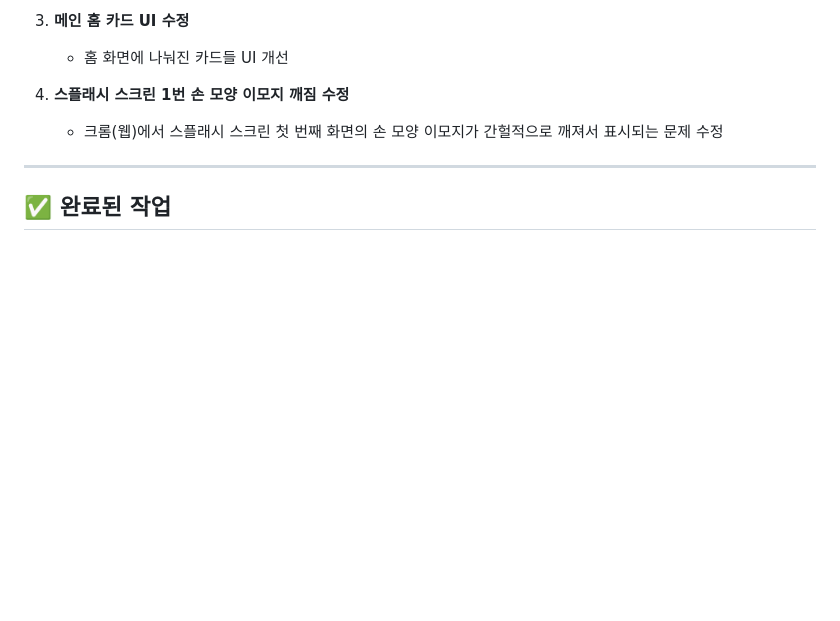
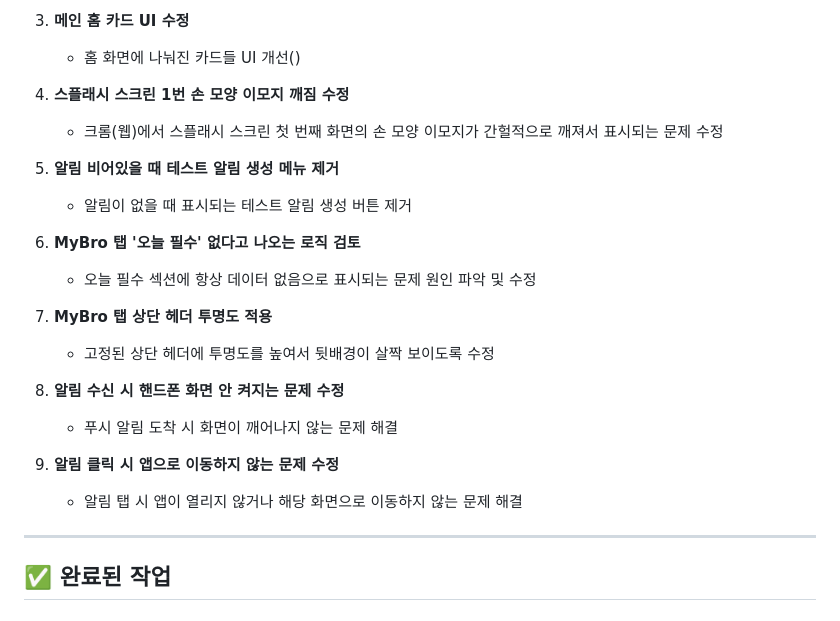
Before and after one commit to wkdaud9/AIX-BOOST-PROJECT, a Markdown page: TODO.md, the part around the change. GitHub-like rendering; blank space fills up the shorter version.

Commit message:
[Docs] TODO 항목 추가: 알림/MyBro 관련 버그 및 개선사항
Co-Authored-By: Claude Opus 4.6 <noreply@anthropic.com>

```diff
--- a/TODO.md
+++ b/TODO.md
@@ -16,10 +16,25 @@
    - 목적: MyBro 탭 전환 시 로딩 시간 감소
 
 3. **메인 홈 카드 UI 수정**
-   - 홈 화면에 나눠진 카드들 UI 개선
+   - 홈 화면에 나눠진 카드들 UI 개선()
 
 4. **스플래시 스크린 1번 손 모양 이모지 깨짐 수정**
    - 크롬(웹)에서 스플래시 스크린 첫 번째 화면의 손 모양 이모지가 간헐적으로 깨져서 표시되는 문제 수정
+
+5. **알림 비어있을 때 테스트 알림 생성 메뉴 제거**
+   - 알림이 없을 때 표시되는 테스트 알림 생성 버튼 제거
+
+6. **MyBro 탭 '오늘 필수' 없다고 나오는 로직 검토**
+   - 오늘 필수 섹션에 항상 데이터 없음으로 표시되는 문제 원인 파악 및 수정
+
+7. **MyBro 탭 상단 헤더 투명도 적용**
+   - 고정된 상단 헤더에 투명도를 높여서 뒷배경이 살짝 보이도록 수정
+
+8. **알림 수신 시 핸드폰 화면 안 켜지는 문제 수정**
+   - 푸시 알림 도착 시 화면이 깨어나지 않는 문제 해결
+
+9. **알림 클릭 시 앱으로 이동하지 않는 문제 수정**
+   - 알림 탭 시 앱이 열리지 않거나 해당 화면으로 이동하지 않는 문제 해결
 
 ---
 
```
